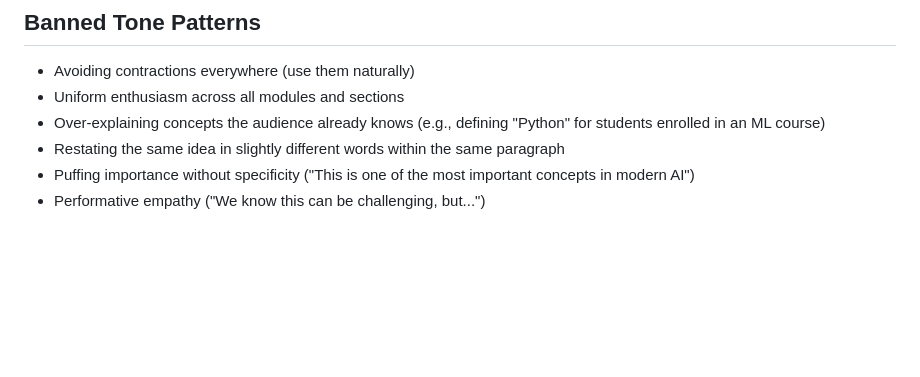
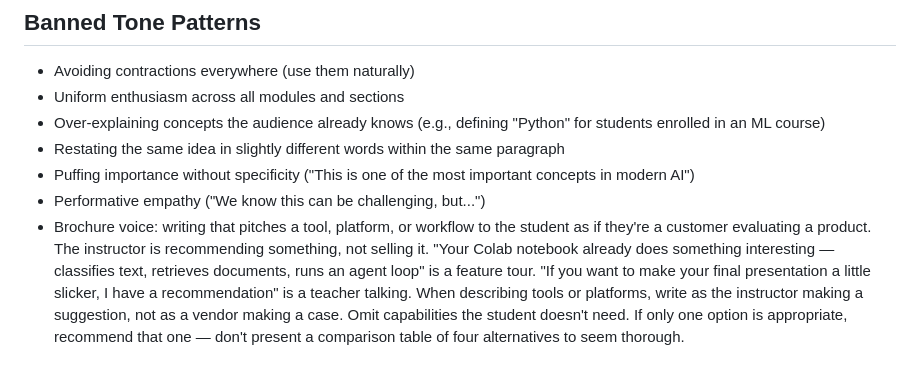
Before and after one commit to danhlovejoy/rose-build, a Markdown page: WRITING-STANDARDS.md, the part around one of its changes. GitHub-like rendering; blank space fills up the shorter version.

```diff
--- a/WRITING-STANDARDS.md
+++ b/WRITING-STANDARDS.md
@@ -76,3 +79,4 @@ Use technical terms from the domain without hedging: epoch, batch normalization,
 - Restating the same idea in slightly different words within the same paragraph
 - Puffing importance without specificity ("This is one of the most important concepts in modern AI")
 - Performative empathy ("We know this can be challenging, but...")
+- Brochure voice: writing that pitches a tool, platform, or workflow to the student as if they're a customer evaluating a product. The instructor is recommending something, not selling it. "Your Colab notebook already does something interesting — classifies text, retrieves documents, runs an agent loop" is a feature tour. "If you want to make your final presentation a little slicker, I have a recommendation" is a teacher talking. When describing tools or platforms, write as the instructor making a suggestion, not as a vendor making a case. Omit capabilities the student doesn't need. If only one option is appropriate, recommend that one — don't present a comparison table of four alternatives to seem thorough.
```
Also changed, not shown: other parts of WRITING-STANDARDS.md (+3 -0 lines).
